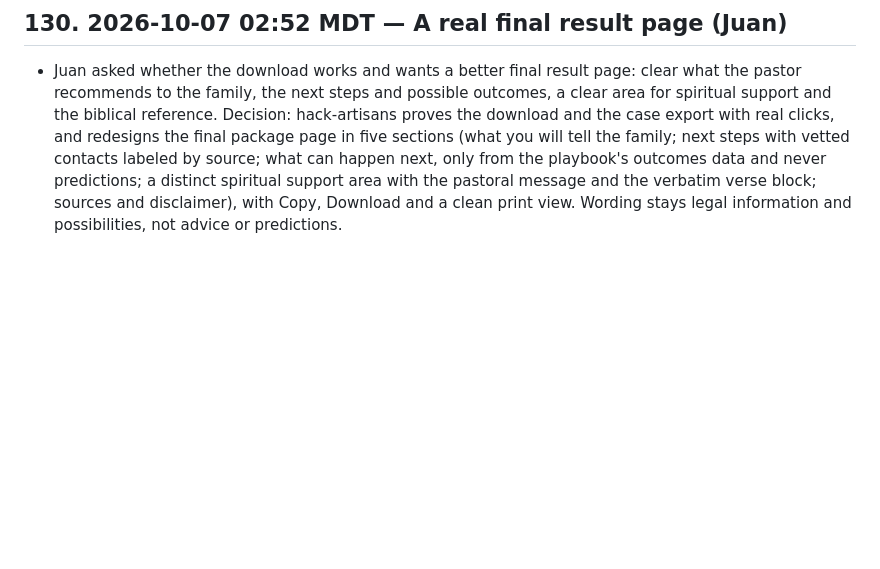
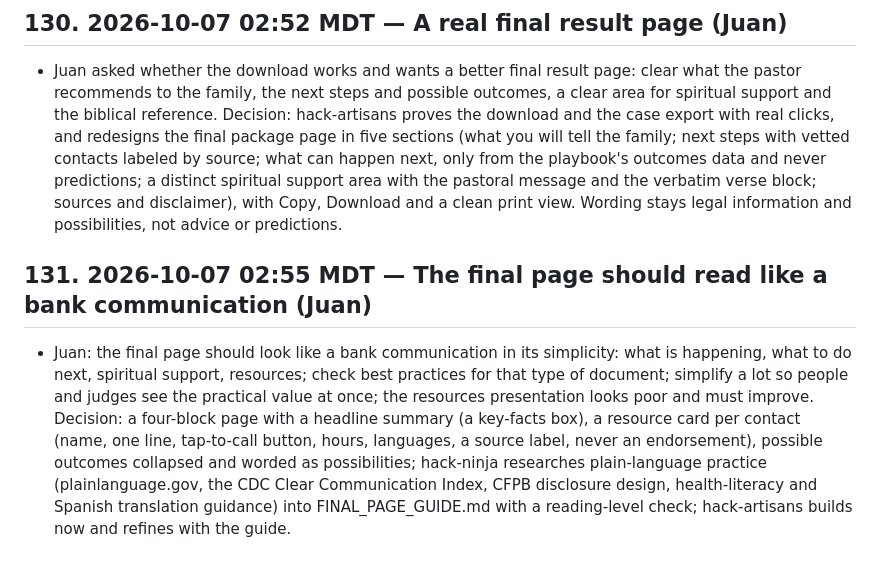
Before and after one commit to 3MetasOS/nury, a Markdown page: BUILD_LOG.md, the part around the change. Drawn GitHub-style; blank space fills up the shorter version.

Commit message:
BUILD_LOG: bank-simple final page
Co-Authored-By: hack-sensei <hack-sensei@rnd23blocks.aimaestro.local>

```diff
--- a/BUILD_LOG.md
+++ b/BUILD_LOG.md
@@ -797,3 +797,7 @@ Timestamped build record for the judges. One entry per milestone: what was built
 ## 130. 2026-10-07 02:52 MDT — A real final result page (Juan)
 
 - Juan asked whether the download works and wants a better final result page: clear what the pastor recommends to the family, the next steps and possible outcomes, a clear area for spiritual support and the biblical reference. Decision: hack-artisans proves the download and the case export with real clicks, and redesigns the final package page in five sections (what you will tell the family; next steps with vetted contacts labeled by source; what can happen next, only from the playbook's outcomes data and never predictions; a distinct spiritual support area with the pastoral message and the verbatim verse block; sources and disclaimer), with Copy, Download and a clean print view. Wording stays legal information and possibilities, not advice or predictions.
+
+## 131. 2026-10-07 02:55 MDT — The final page should read like a bank communication (Juan)
+
+- Juan: the final page should look like a bank communication in its simplicity: what is happening, what to do next, spiritual support, resources; check best practices for that type of document; simplify a lot so people and judges see the practical value at once; the resources presentation looks poor and must improve. Decision: a four-block page with a headline summary (a key-facts box), a resource card per contact (name, one line, tap-to-call button, hours, languages, a source label, never an endorsement), possible outcomes collapsed and worded as possibilities; hack-ninja researches plain-language practice (plainlanguage.gov, the CDC Clear Communication Index, CFPB disclosure design, health-literacy and Spanish translation guidance) into FINAL_PAGE_GUIDE.md with a reading-level check; hack-artisans builds now and refines with the guide.
```
